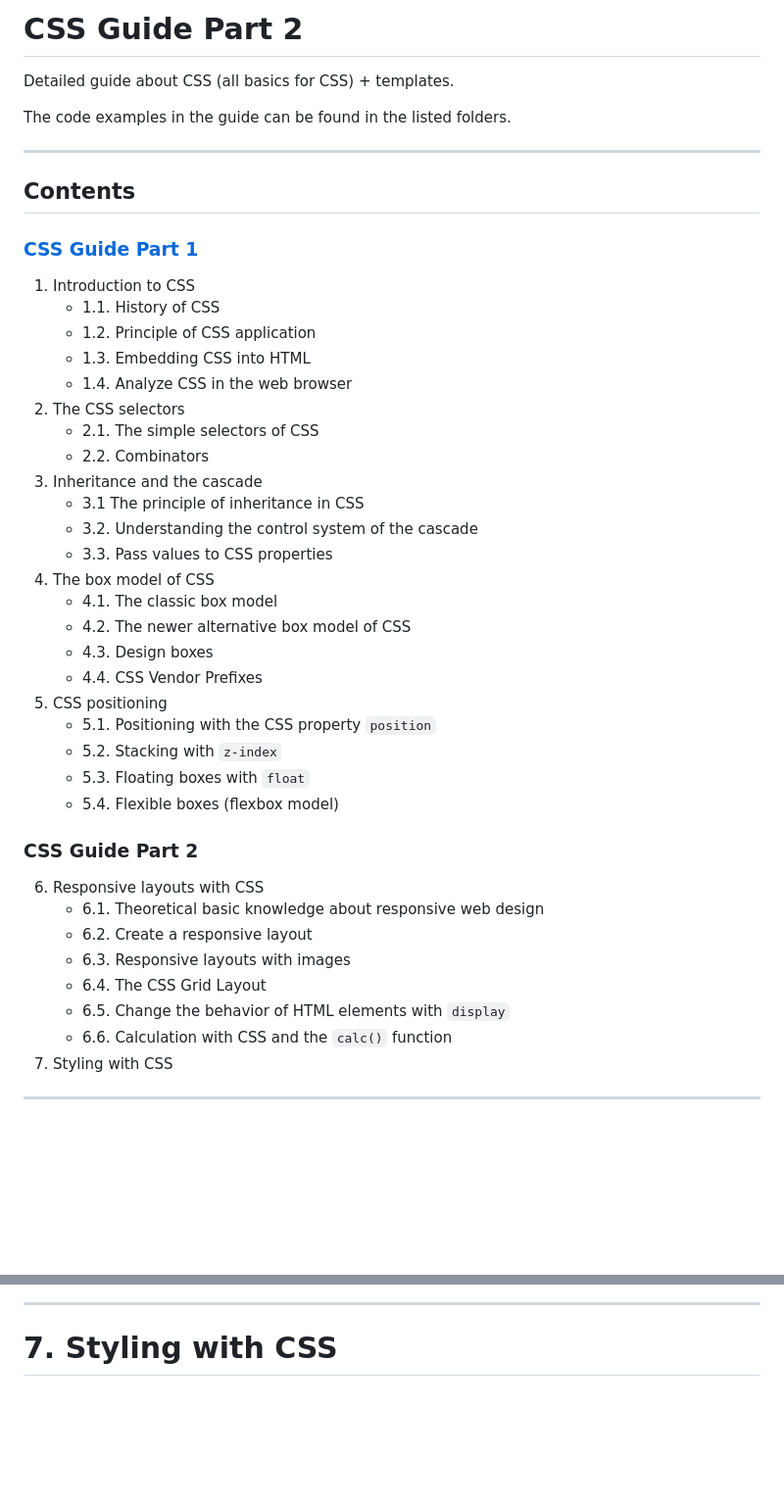
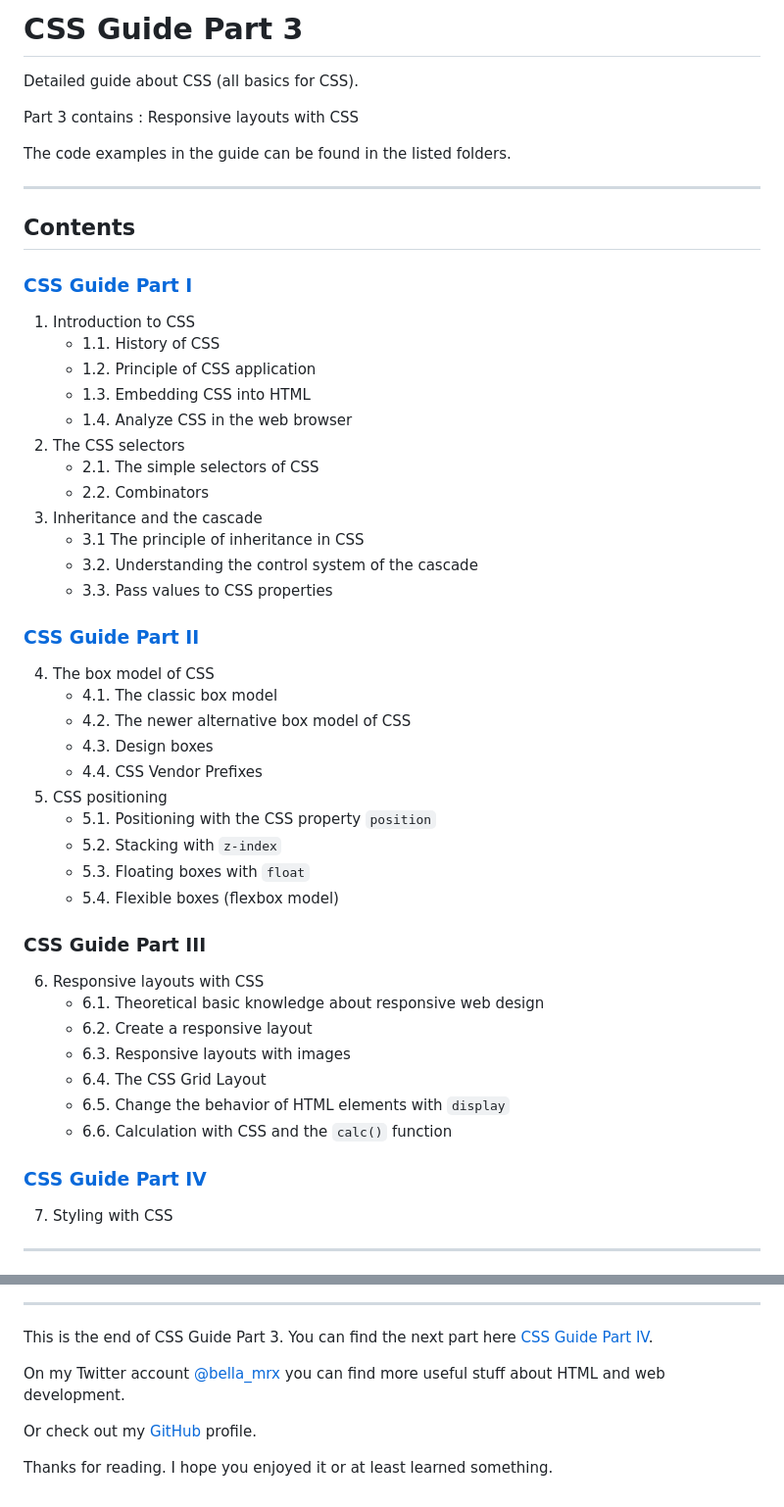
Before and after one commit to BellaMrx/CSS_Guide_Part_3, a Markdown page: README.md, 2 parts joined by grey strips. Shown: that part at 98% size. Rendered like a GitHub page; blank space fills up the shorter version.

Commit message:
UD distribution

```diff
--- a/README.md
+++ b/README.md
@@ -1,13 +1,15 @@
-# CSS Guide Part 2
+# CSS Guide Part 3
 
- Detailed guide about CSS (all basics for CSS) + templates.
+ Detailed guide about CSS (all basics for CSS).
+
+ Part 3 contains : Responsive layouts with CSS
 
  The code examples in the guide can be found in the listed folders.
 
 -----------------------------------------------------------------------------------------
 
 ## Contents
-### [CSS Guide Part 1]()
+### [CSS Guide Part I]()
 1. Introduction to CSS
     - 1.1. History of CSS
     - 1.2. Principle of CSS application
@@ -20,6 +22,7 @@
     - 3.1 The principle of inheritance in CSS
     - 3.2. Understanding the control system of the cascade
     - 3.3. Pass values to CSS properties
+### [CSS Guide Part II]()
 4. The box model of CSS
     - 4.1. The classic box model
     - 4.2. The newer alternative box model of CSS
@@ -30,7 +33,7 @@
     - 5.2. Stacking with `z-index`
     - 5.3. Floating boxes with `float`
     - 5.4. Flexible boxes (flexbox model)
-### CSS Guide Part 2
+### CSS Guide Part III
 6. Responsive layouts with CSS
     - 6.1. Theoretical basic knowledge about responsive web design
     - 6.2. Create a responsive layout
@@ -38,6 +41,7 @@
     - 6.4. The CSS Grid Layout
     - 6.5. Change the behavior of HTML elements with `display`
     - 6.6. Calculation with CSS and the `calc()` function
+### [CSS Guide Part IV]()
 7. Styling with CSS
 
 
@@ -1103,4 +1107,12 @@ Tablet-Version
 
 -----------------------------------------------------------------------------------------------------------------
 
-# 7. Styling with CSS
+This is the end of CSS Guide Part 3. You can find the next part here [CSS Guide Part IV]().
+
+On my Twitter account [@bella_mrx](https://twitter.com/bella_mrx) you can find more useful stuff about HTML and web development.
+
+Or check out my [GitHub](https://github.com/BellaMrx) profile.
+
+
+Thanks for reading.
+I hope you enjoyed it or at least learned something.
```
